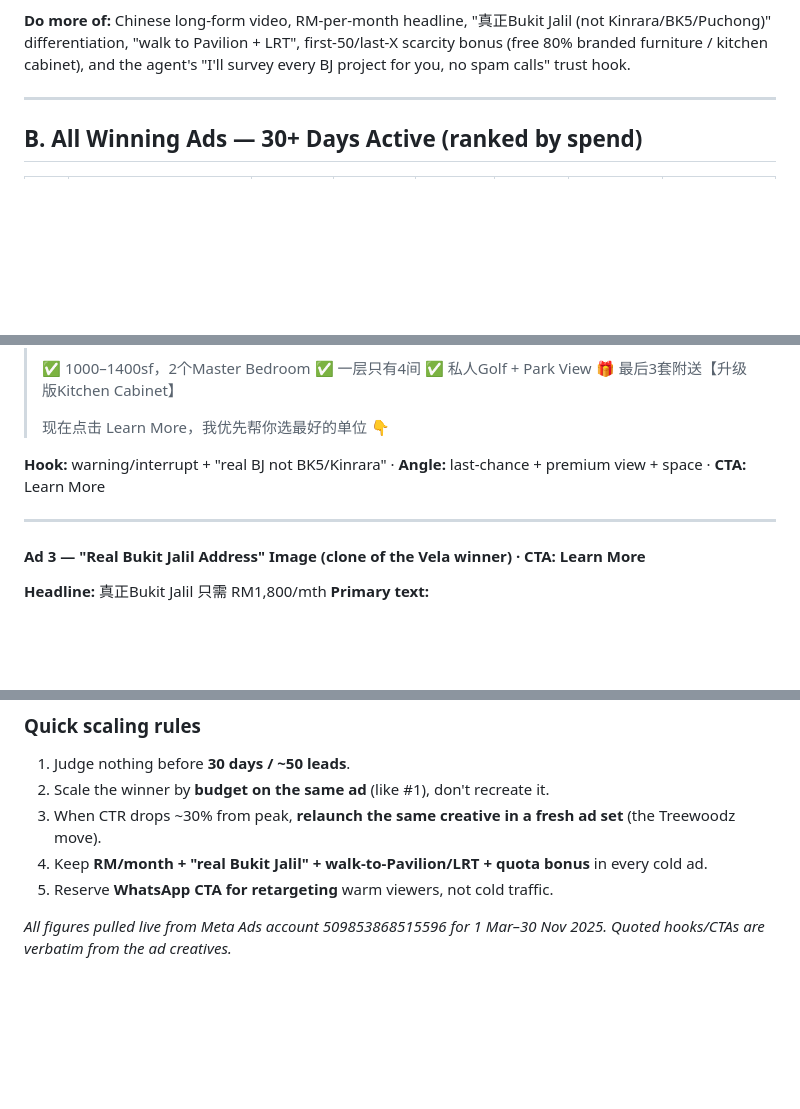
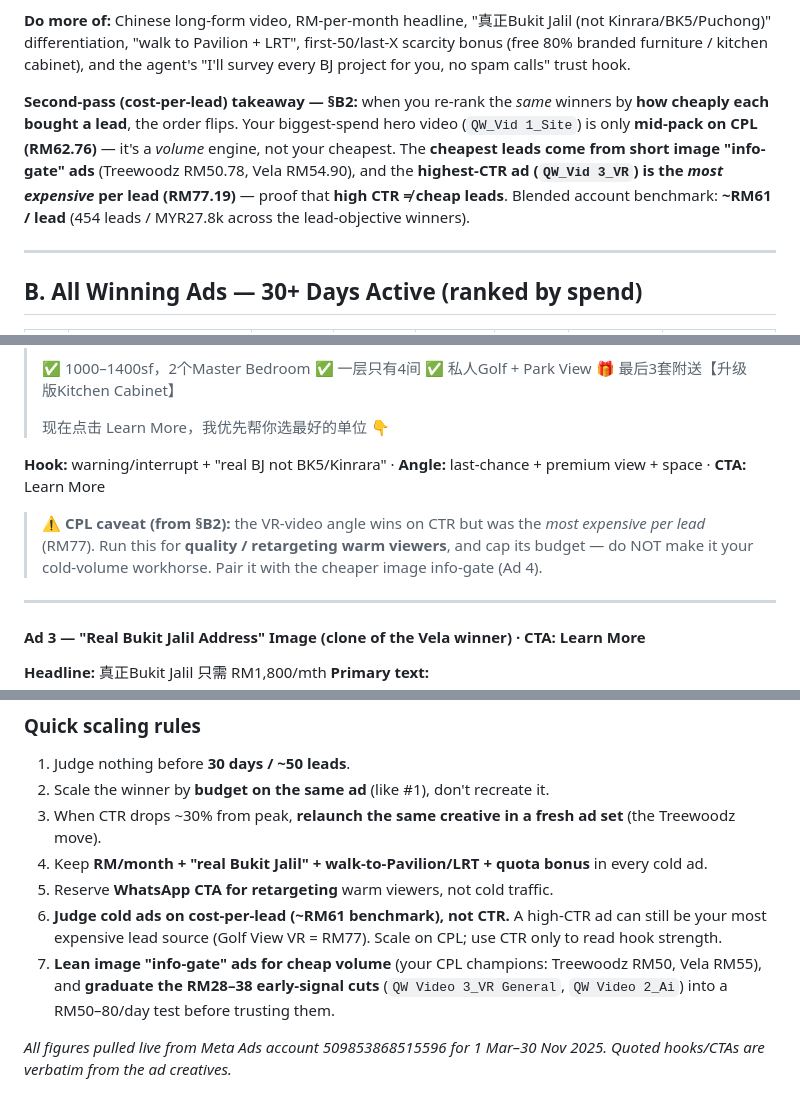
Before and after one commit to Lawrence8818/Queenswoodz, a Markdown page: analysis/bukit-jalil-winning-ads-2025.md, 3 parts joined by grey strips. Rendered like a GitHub page; blank space fills up the shorter version.

```diff
--- a/analysis/bukit-jalil-winning-ads-2025.md
+++ b/analysis/bukit-jalil-winning-ads-2025.md
@@ -24,6 +24,14 @@ on *engagement*, while short English image ads (Treewoodz) won on *cheap lead vo
 (not Kinrara/BK5/Puchong)" differentiation, "walk to Pavilion + LRT", first-50/last-X
 scarcity bonus (free 80% branded furniture / kitchen cabinet), and the agent's
 "I'll survey every BJ project for you, no spam calls" trust hook.
+
+**Second-pass (cost-per-lead) takeaway — §B2:** when you re-rank the *same* winners by
+**how cheaply each bought a lead**, the order flips. Your biggest-spend hero video
+(`QW_Vid 1_Site`) is only **mid-pack on CPL (RM62.76)** — it's a *volume* engine, not
+your cheapest. The **cheapest leads come from short image "info-gate" ads** (Treewoodz
+RM50.78, Vela RM54.90), and the **highest-CTR ad (`QW_Vid 3_VR`) is the *most expensive*
+per lead (RM77.19)** — proof that **high CTR ≠ cheap leads**. Blended account benchmark:
+**~RM61 / lead** (454 leads / MYR27.8k across the lead-objective winners).
 
 ---
 
@@ -194,6 +254,9 @@ above ~MYR120 is acceptable only when CTR/intent is high (Golf View VR).
 > 现在点击 Learn More，我优先帮你选最好的单位 👇
 
 **Hook:** warning/interrupt + "real BJ not BK5/Kinrara" · **Angle:** last-chance + premium view + space · **CTA:** Learn More
+> ⚠️ **CPL caveat (from §B2):** the VR-video angle wins on CTR but was the *most expensive
+> per lead* (RM77). Run this for **quality / retargeting warm viewers**, and cap its budget —
+> do NOT make it your cold-volume workhorse. Pair it with the cheaper image info-gate (Ad 4).
 
 ---
 
@@ -242,6 +305,12 @@ above ~MYR120 is acceptable only when CTR/intent is high (Golf View VR).
 3. When CTR drops ~30% from peak, **relaunch the same creative in a fresh ad set** (the Treewoodz move).
 4. Keep **RM/month + "real Bukit Jalil" + walk-to-Pavilion/LRT + quota bonus** in every cold ad.
 5. Reserve **WhatsApp CTA for retargeting** warm viewers, not cold traffic.
+6. **Judge cold ads on cost-per-lead (~RM61 benchmark), not CTR.** A high-CTR ad can still
+   be your most expensive lead source (Golf View VR = RM77). Scale on CPL; use CTR only to
+   read hook strength.
+7. **Lean image "info-gate" ads for cheap volume** (your CPL champions: Treewoodz RM50,
+   Vela RM55), and **graduate the RM28–38 early-signal cuts** (`QW Video 3_VR General`,
+   `QW Video 2_Ai`) into a RM50–80/day test before trusting them.
 
 *All figures pulled live from Meta Ads account 509853868515596 for 1 Mar–30 Nov 2025.
 Quoted hooks/CTAs are verbatim from the ad creatives.*
```
Also changed, not shown: other parts of analysis/bukit-jalil-winning-ads-2025.md (+53 -1 lines).
